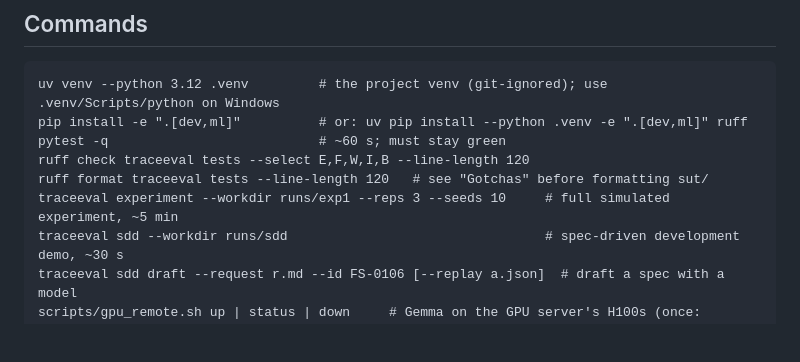
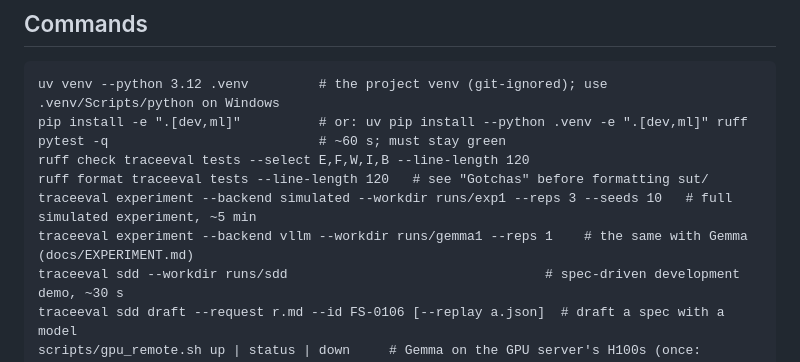
Before and after one commit to unibuc-cs/TestingTheAgents, a Markdown page: trace-eval/CLAUDE.md, the part around the change. Rendered like a GitHub page; blank space fills up the shorter version.

```diff
--- a/trace-eval/CLAUDE.md
+++ b/trace-eval/CLAUDE.md
@@ -11,7 +11,8 @@ pip install -e ".[dev,ml]"          # or: uv pip install --python .venv -e ".[de
 pytest -q                           # ~60 s; must stay green
 ruff check traceeval tests --select E,F,W,I,B --line-length 120
 ruff format traceeval tests --line-length 120   # see "Gotchas" before formatting sut/
-traceeval experiment --workdir runs/exp1 --reps 3 --seeds 10     # full simulated experiment, ~5 min
+traceeval experiment --backend simulated --workdir runs/exp1 --reps 3 --seeds 10   # full simulated experiment, ~5 min
+traceeval experiment --backend vllm --workdir runs/gemma1 --reps 1    # the same with Gemma (docs/EXPERIMENT.md)
 traceeval sdd --workdir runs/sdd                                 # spec-driven development demo, ~30 s
 traceeval sdd draft --request r.md --id FS-0106 [--replay a.json]  # draft a spec with a model
 scripts/gpu_remote.sh up | status | down     # Gemma on the GPU server's H100s (once: setup); then --backend vllm
```
Also changed, not shown: trace-eval/README.md (+6 -3 lines), trace-eval/docs/EXPERIMENT.md (added, +358 -0 lines).
